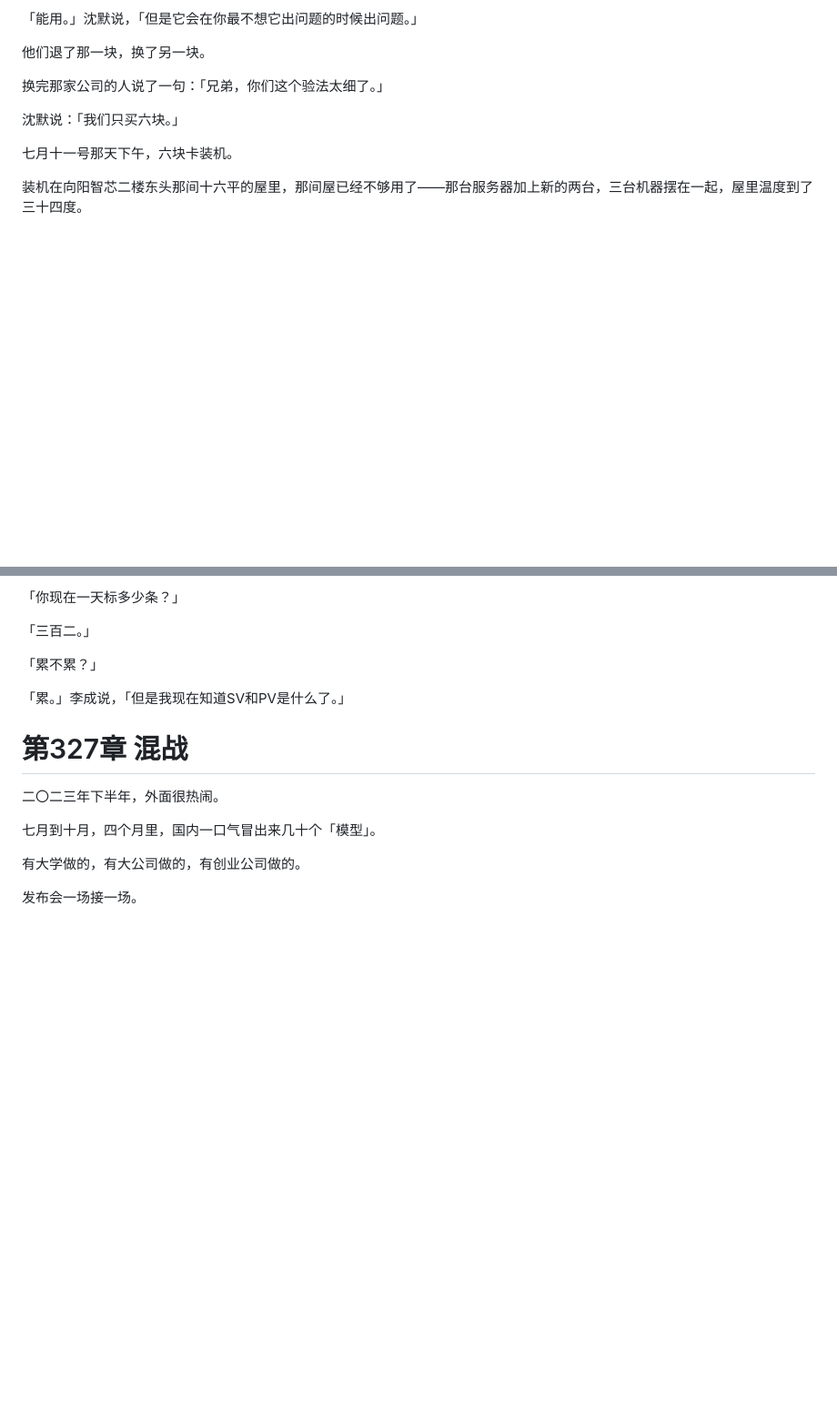
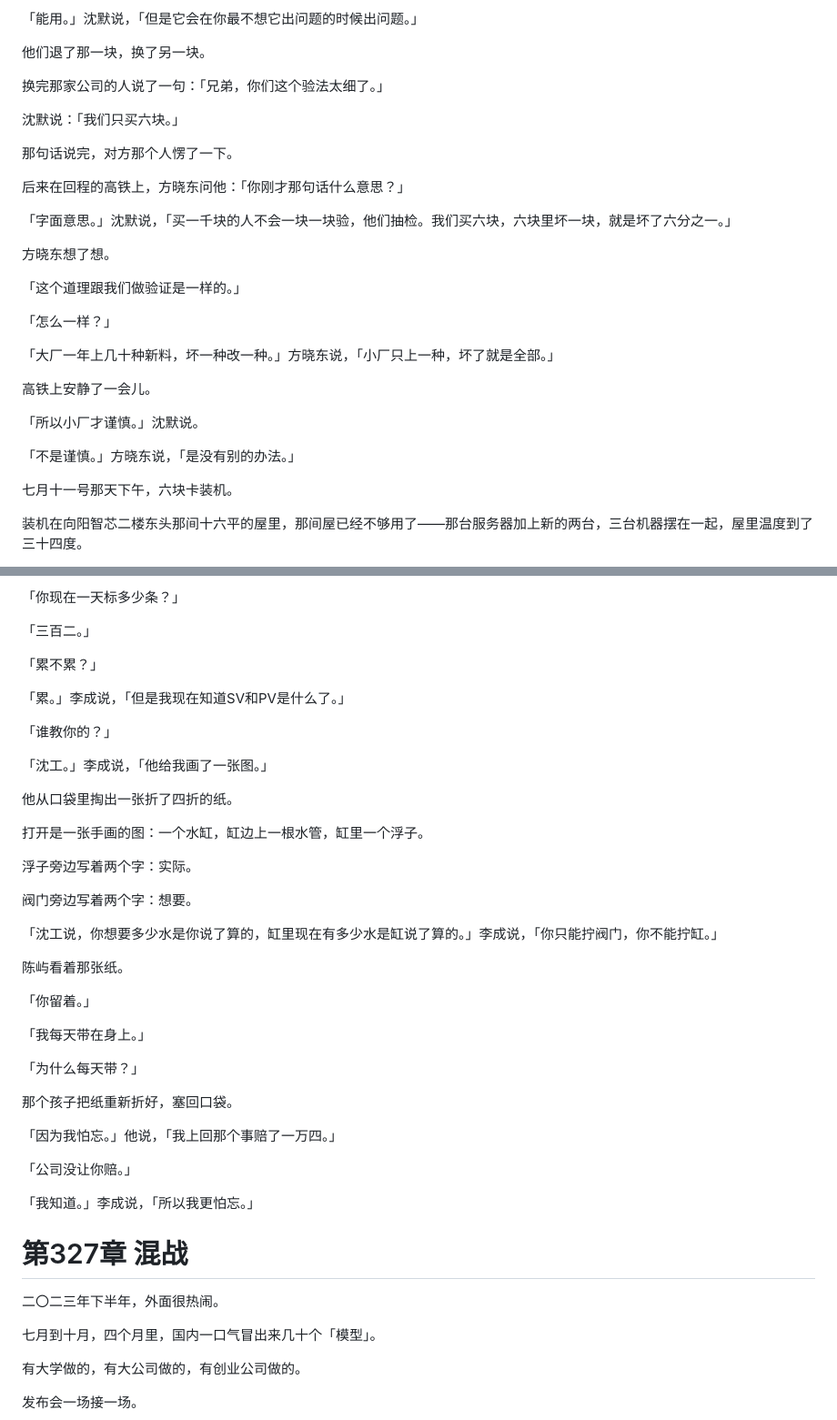
Before and after one commit to yyy8080/AI_Fiction, a Markdown page: novels/rollback-life/chapters-321-330.md, 2 parts joined by grey strips. Shown at 91% size. Drawn GitHub-style; blank space fills up the shorter version.

Commit message:
第326章补写
Co-authored-by: yuyuyu <yyy8080@users.noreply.github.com>

```diff
--- a/novels/rollback-life/chapters-321-330.md
+++ b/novels/rollback-life/chapters-321-330.md
@@ -786,6 +786,26 @@
 
 沈默说：「我们只买六块。」
 
+那句话说完，对方那个人愣了一下。
+
+后来在回程的高铁上，方晓东问他：「你刚才那句话什么意思？」
+
+「字面意思。」沈默说，「买一千块的人不会一块一块验，他们抽检。我们买六块，六块里坏一块，就是坏了六分之一。」
+
+方晓东想了想。
+
+「这个道理跟我们做验证是一样的。」
+
+「怎么一样？」
+
+「大厂一年上几十种新料，坏一种改一种。」方晓东说，「小厂只上一种，坏了就是全部。」
+
+高铁上安静了一会儿。
+
+「所以小厂才谨慎。」沈默说。
+
+「不是谨慎。」方晓东说，「是没有别的办法。」
+
 七月十一号那天下午，六块卡装机。
 
 装机在向阳智芯二楼东头那间十六平的屋里，那间屋已经不够用了——那台服务器加上新的两台，三台机器摆在一起，屋里温度到了三十四度。
@@ -864,6 +884,36 @@
 
 「累。」李成说，「但是我现在知道SV和PV是什么了。」
 
+「谁教你的？」
+
+「沈工。」李成说，「他给我画了一张图。」
+
+他从口袋里掏出一张折了四折的纸。
+
+打开是一张手画的图：一个水缸，缸边上一根水管，缸里一个浮子。
+
+浮子旁边写着两个字：实际。
+
+阀门旁边写着两个字：想要。
+
+「沈工说，你想要多少水是你说了算的，缸里现在有多少水是缸说了算的。」李成说，「你只能拧阀门，你不能拧缸。」
+
+陈屿看着那张纸。
+
+「你留着。」
+
+「我每天带在身上。」
+
+「为什么每天带？」
+
+那个孩子把纸重新折好，塞回口袋。
+
+「因为我怕忘。」他说，「我上回那个事赔了一万四。」
+
+「公司没让你赔。」
+
+「我知道。」李成说，「所以我更怕忘。」
+
 # 第327章 混战
 
 二〇二三年下半年，外面很热闹。
```
